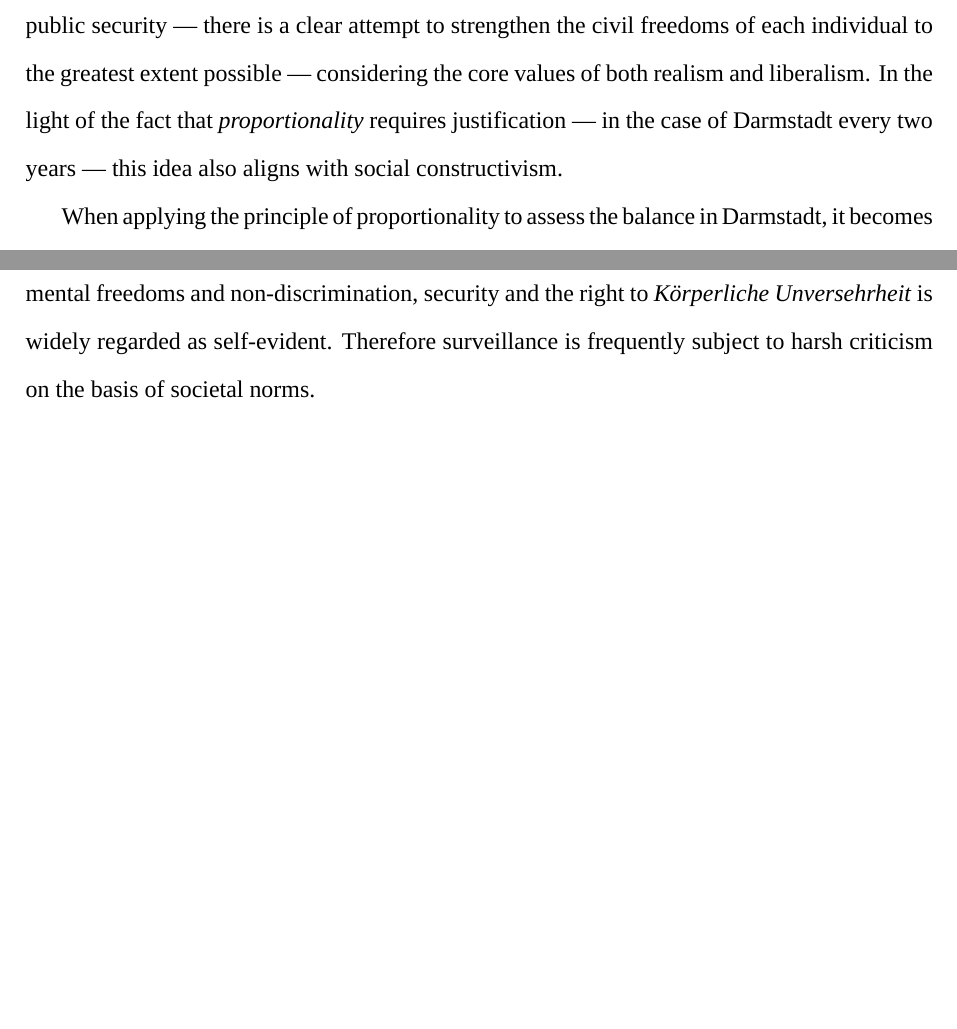
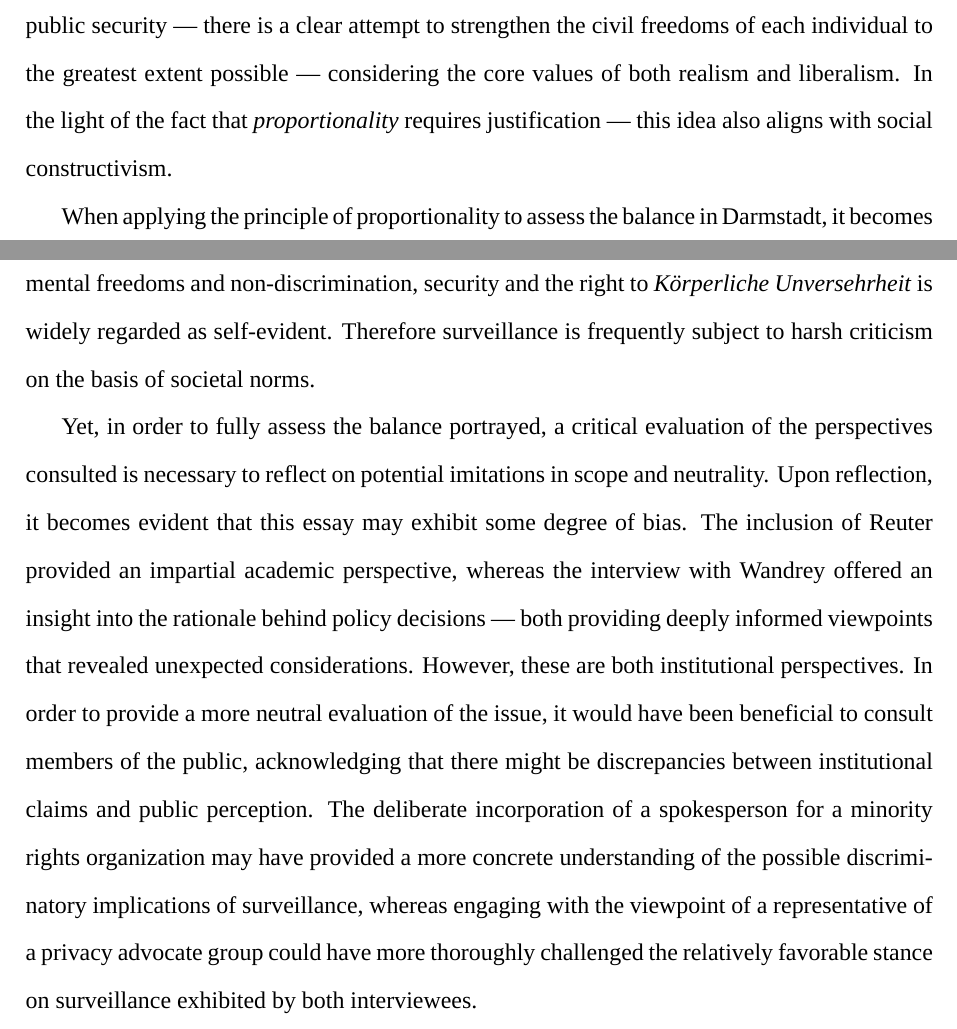
Before and after one commit to NicolasKelbel/IA_GlobalPolitics, a LaTeX document (main.tex): two parts of pages 6 and 7 of 9, joined at a grey line, cut so that both start at the same text, the shorter picture padded with empty space. Compiled offline with XeLaTeX; a missing font is replaced by an installed copy or a similar font.

Commit message:
Save on 2025-08-03 23:38:18

```diff
--- a/main.tex
+++ b/main.tex
@@ -71,9 +71,11 @@
 
 	Faced with the discrepancy of interests, both Reuter and Wandrey ultimately converged on the central idea of \textit{proportionality} as the standard by which to evaluate the balance collective security and individual rights. Fundamentally, the idea of \textit{proportionality} dictates that surveillance may only be employed when supported by sufficient justification and may not extent further than to fulfill the goal of public safety. This concept is also reflected in German legislation at a national level through the \textit{Übermaßverbot} (Prohibition of Excessive Measures) principle which states that the greater the restriction placed on personal freedom, the more substantial the public interest must be to justify it \parencite{wetzling2023}.
 
-	Approaching the dilemma from different political perspectives \textemdash\ each with their own set of assumptions and values \textemdash\ underscored the multi-dimensional nature of the surveillance debate, crystallizing the understanding that no definite answer can be established. As frequently observed in global politics, ideological divergences lead to conflicting interests, necessitating the pursuit of a negotiated compromise, balancing the fundamental interests of all stakeholders. In this instance, this negotiated compromise seems to be the approach of \textit{proportionality} \textemdash\ as suggested by both interviewees. While there is a surveillance system in place \textemdash\ safeguarding public security \textemdash\ there is a clear attempt to strengthen the civil freedoms of each individual to the greatest extent possible \textemdash\ considering the core values of both realism and liberalism. In the light of the fact that \textit{proportionality} requires justification \textemdash\ in the case of Darmstadt every two years \textemdash\ this idea also aligns with social constructivism.
+	Approaching the dilemma from different political perspectives \textemdash\ each with their own set of assumptions and values \textemdash\ underscored the multi-dimensional nature of the surveillance debate, crystallizing the understanding that no definite answer can be established. As frequently observed in global politics, ideological divergences lead to conflicting interests, necessitating the pursuit of a negotiated compromise, balancing the fundamental interests of all stakeholders. In this instance, this negotiated compromise seems to be the approach of \textit{proportionality} \textemdash\ as suggested by both interviewees. While there is a surveillance system in place \textemdash\ safeguarding public security \textemdash\ there is a clear attempt to strengthen the civil freedoms of each individual to the greatest extent possible \textemdash\ considering the core values of both realism and liberalism. In the light of the fact that \textit{proportionality} requires justification \textemdash\ this idea also aligns with social constructivism.
 
 	When applying the principle of proportionality to assess the balance in Darmstadt, it becomes evident that the equilibrium between collective security and individual rights is upheld \textemdash\ particularly in the context of the regulations specific to Darmstadt provided in the interview with Wandrey. While public surveillance restricts certain individual liberties, it also servers to uphold others. At first, I too was primarily concerned with the implications for individual privacy and the various freedoms the populace hold within Germany \textemdash\ however, further involvement in the topic through the engagement activities revealed the stark necessity of surveillance for security. It seems that in an age marked by heightened concerns over privacy and emphasis on fundamental freedoms and non-discrimination, security and the right to \textit{Körperliche Unversehrheit} is widely regarded as self-evident. Therefore surveillance is frequently subject to harsh criticism on the basis of societal norms.
+
+	Yet, in order to fully assess the balance portrayed, a critical evaluation of the perspectives consulted is necessary to reflect on potential imitations in scope and neutrality. Upon reflection, it becomes evident that this essay may exhibit some degree of bias. The inclusion of Reuter provided an impartial academic perspective, whereas the interview with Wandrey offered an insight into the rationale behind policy decisions \textemdash\ both providing deeply informed viewpoints that revealed unexpected considerations. However, these are both institutional perspectives. In order to provide a more neutral evaluation of the issue, it would have been beneficial to consult members of the public, acknowledging that there might be discrepancies between institutional claims and public perception. The deliberate incorporation of a spokesperson for a minority rights organization may have provided a more concrete understanding of the possible discriminatory implications of surveillance, whereas engaging with the viewpoint of a representative of a privacy advocate group could have more thoroughly challenged the relatively favorable stance on surveillance exhibited by both interviewees.
 
 
 
```
Also changed, not shown: main.pdf, main.tex (2 more changed lines), 2 other files.
